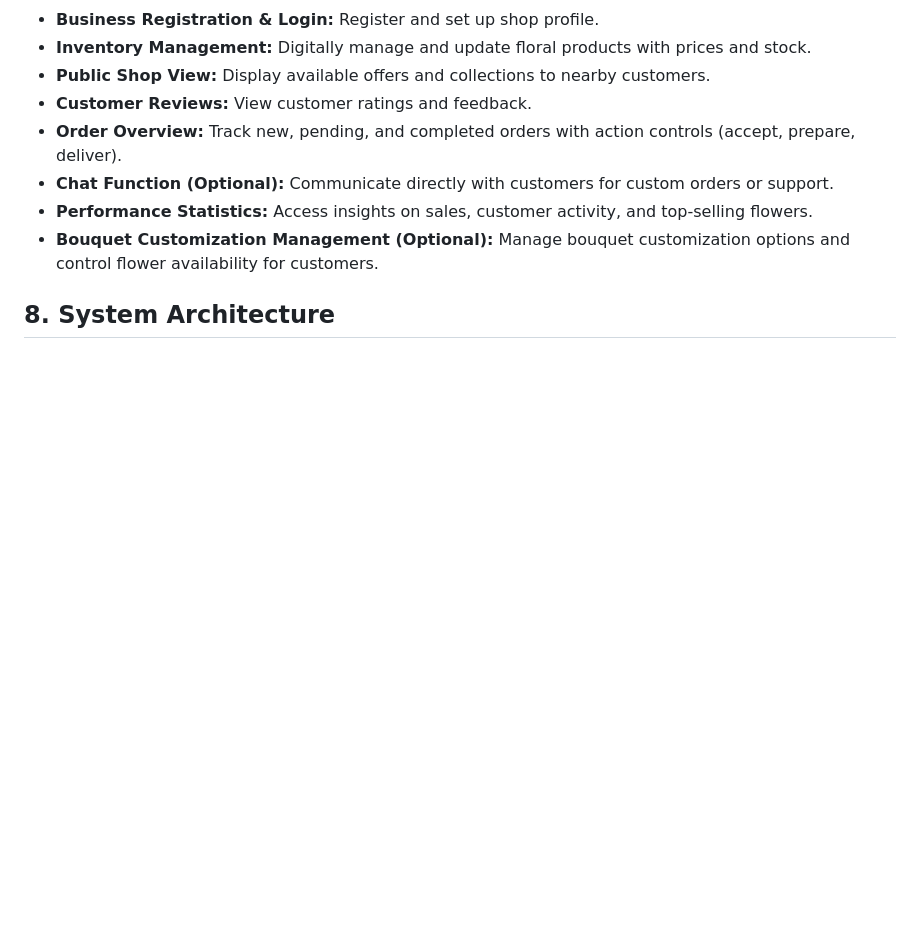
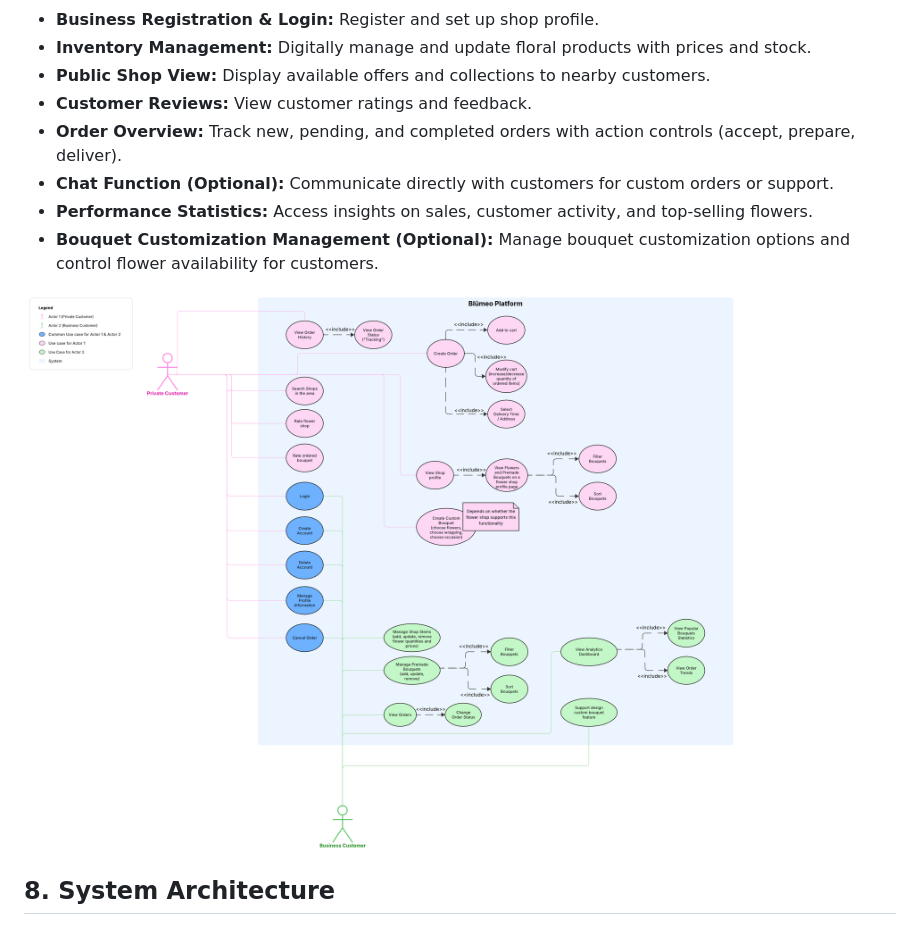
Before and after one commit to samaalzoubi/web2-ws25-4EverBloom, a Markdown page: README.md, the part around the change. Rendered like a GitHub page; blank space fills up the shorter version.

Commit message:
Update README.md with use case diagram

```diff
--- a/README.md
+++ b/README.md
@@ -71,6 +71,8 @@ By combining **technology, creativity, and community**, BLÜMEO supports both cu
 - **Performance Statistics:** Access insights on sales, customer activity, and top-selling flowers.
 - **Bouquet Customization Management (Optional):** Manage bouquet customization options and control flower availability for customers.
 
+![UML Diagram](ClickPrototype/assets/use%20case%20diagram.png)
+
 ## 8. System Architecture
 ![UML Diagram](ClickPrototype/assets/uml-dig.png)
 
```
